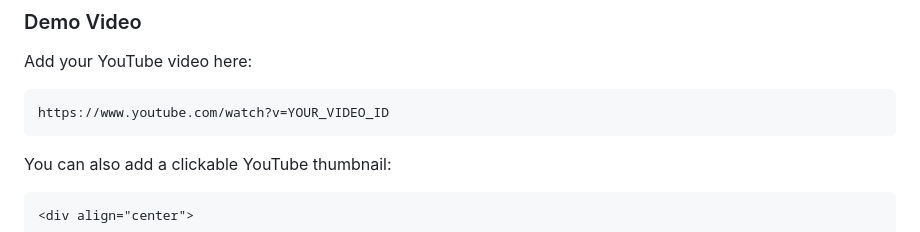
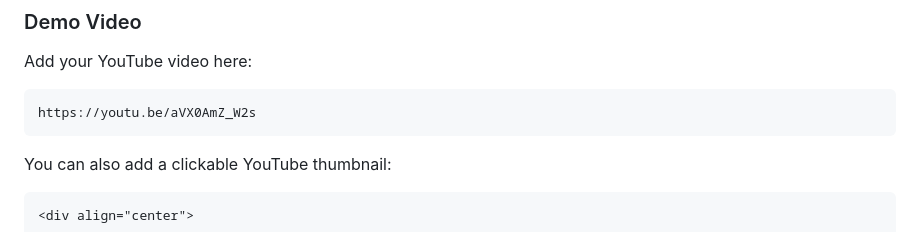
Before and after one commit to jestinkm/transaction-risk-investigator, a Markdown page: README.md, the part around one of its changes. Rendered like a GitHub page.

````diff
--- a/README.md
+++ b/README.md
@@ -207,7 +207,7 @@ The ledger is a local tamper-evident mechanism and is not a distributed blockcha
 Add your YouTube video here:
 
 ```text
-https://www.youtube.com/watch?v=YOUR_VIDEO_ID
+https://youtu.be/aVX0AmZ_W2s
 ```
 
 You can also add a clickable YouTube thumbnail:
````
Also changed, not shown: other parts of README.md (+1 -1 lines).
